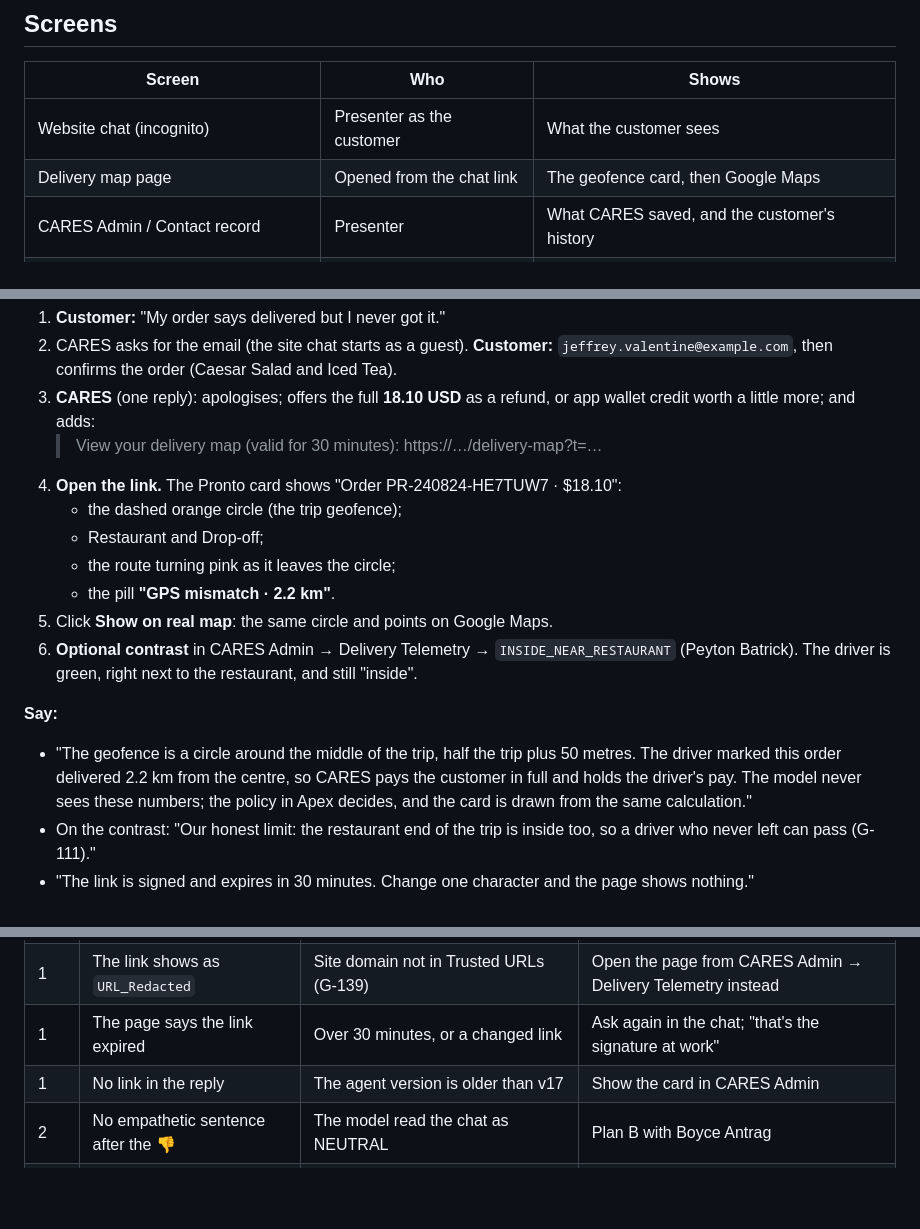
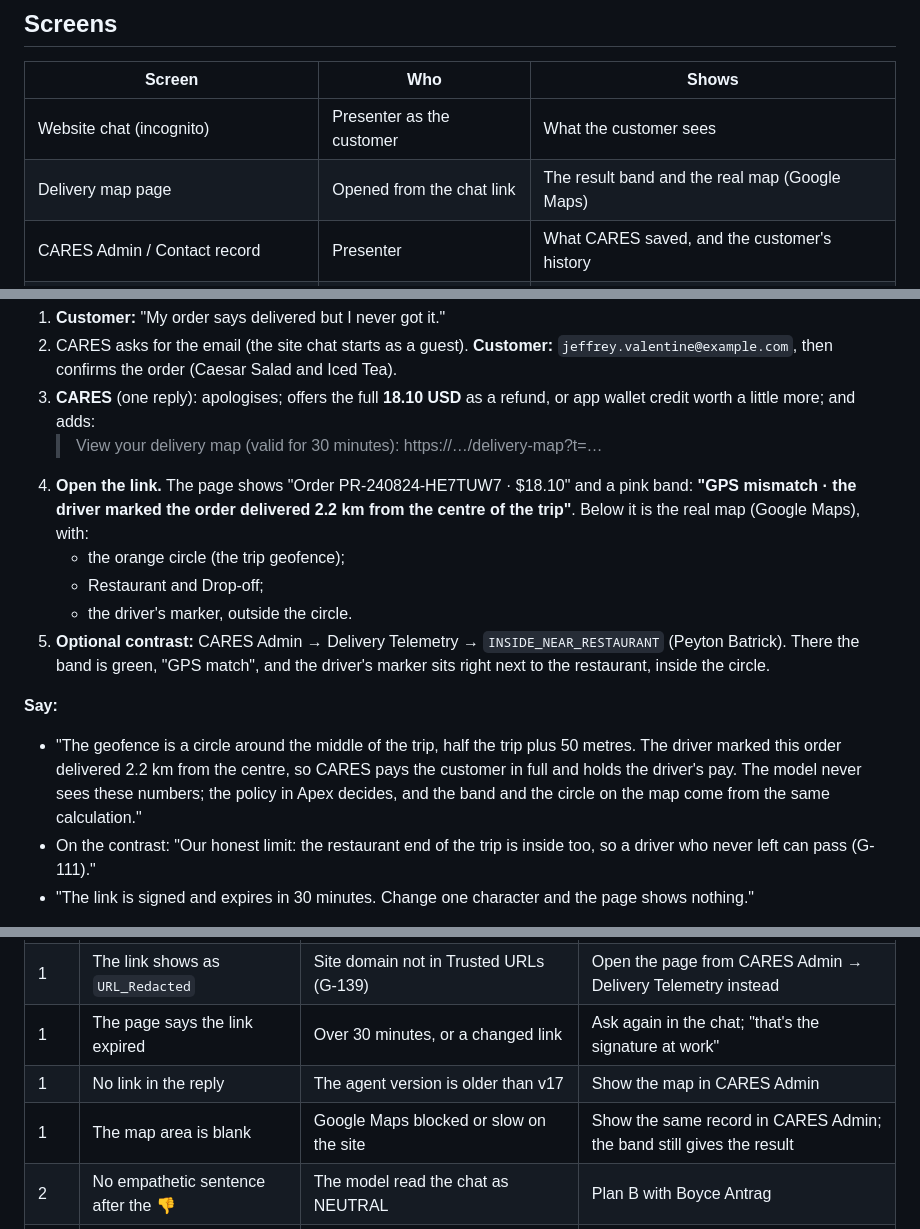
Before and after one commit to ToroSF/cares-agent-ob, a Markdown page: docs/DEMO_WALKTHROUGH.md, 3 parts joined by grey strips. Drawn GitHub-style; blank space fills up the shorter version.

Commit message:
Demo walkthrough: act 1 shows the real map with the result band (D-108)
Co-Authored-By: Claude Opus 5.5 <noreply@anthropic.com>

```diff
--- a/docs/DEMO_WALKTHROUGH.md
+++ b/docs/DEMO_WALKTHROUGH.md
@@ -36,7 +36,7 @@ The customers are test fixtures from `scripts/testing/fixtures.json` (mock data,
 | Screen | Who | Shows |
 |---|---|---|
 | Website chat (incognito) | Presenter as the customer | What the customer sees |
-| Delivery map page | Opened from the chat link | The geofence card, then Google Maps |
+| Delivery map page | Opened from the chat link | The result band and the real map (Google Maps) |
 | CARES Admin / Contact record | Presenter | What CARES saved, and the customer's history |
 | Slack `#cares-escalation`, bell, queue | Shared | What the team gets |
 
@@ -50,16 +50,14 @@ The customers are test fixtures from `scripts/testing/fixtures.json` (mock data,
 2. CARES asks for the email (the site chat starts as a guest). **Customer:** `jeffrey.valentine@example.com`, then confirms the order (Caesar Salad and Iced Tea).
 3. **CARES** (one reply): apologises; offers the full **18.10 USD** as a refund, or app wallet credit worth a little more; and adds:
    > View your delivery map (valid for 30 minutes): https://…/delivery-map?t=…
-4. **Open the link.** The Pronto card shows "Order PR-240824-HE7TUW7 · $18.10":
-   - the dashed orange circle (the trip geofence);
+4. **Open the link.** The page shows "Order PR-240824-HE7TUW7 · $18.10" and a pink band: **"GPS mismatch · the driver marked the order delivered 2.2 km from the centre of the trip"**. Below it is the real map (Google Maps), with:
+   - the orange circle (the trip geofence);
    - Restaurant and Drop-off;
-   - the route turning pink as it leaves the circle;
-   - the pill **"GPS mismatch · 2.2 km"**.
-5. Click **Show on real map**: the same circle and points on Google Maps.
-6. **Optional contrast** in CARES Admin → Delivery Telemetry → `INSIDE_NEAR_RESTAURANT` (Peyton Batrick). The driver is green, right next to the restaurant, and still "inside".
+   - the driver's marker, outside the circle.
+5. **Optional contrast:** CARES Admin → Delivery Telemetry → `INSIDE_NEAR_RESTAURANT` (Peyton Batrick). There the band is green, "GPS match", and the driver's marker sits right next to the restaurant, inside the circle.
 
 **Say:**
-- "The geofence is a circle around the middle of the trip, half the trip plus 50 metres. The driver marked this order delivered 2.2 km from the centre, so CARES pays the customer in full and holds the driver's pay. The model never sees these numbers; the policy in Apex decides, and the card is drawn from the same calculation."
+- "The geofence is a circle around the middle of the trip, half the trip plus 50 metres. The driver marked this order delivered 2.2 km from the centre, so CARES pays the customer in full and holds the driver's pay. The model never sees these numbers; the policy in Apex decides, and the band and the circle on the map come from the same calculation."
 - On the contrast: "Our honest limit: the restaurant end of the trip is inside too, so a driver who never left can pass (G-111)."
 - "The link is signed and expires in 30 minutes. Change one character and the page shows nothing."
 
@@ -133,7 +131,8 @@ Don't choose an option if you want to reuse Jeffrey; see *After the demo*.
 | Any | The chat escalates at once with a case number | That customer was already paid (`DUPLICATE_CLAIM`) | Use the backup customer; "a repeat claim on a paid order always goes to a person" |
 | 1 | The link shows as `URL_Redacted` | Site domain not in Trusted URLs (G-139) | Open the page from CARES Admin → Delivery Telemetry instead |
 | 1 | The page says the link expired | Over 30 minutes, or a changed link | Ask again in the chat; "that's the signature at work" |
-| 1 | No link in the reply | The agent version is older than v17 | Show the card in CARES Admin |
+| 1 | No link in the reply | The agent version is older than v17 | Show the map in CARES Admin |
+| 1 | The map area is blank | Google Maps blocked or slow on the site | Show the same record in CARES Admin; the band still gives the result |
 | 2 | No empathetic sentence after the 👎 | The model read the chat as NEUTRAL | Plan B with Boyce Antrag |
 | 2 | "That's all" repeats the offer | G-132 | Say "I don't want either option, please close this issue" first |
 | 3 | The amount didn't drop | The Cases are not linked to Geoff, or are older than 30 days | Check the Contact field on the Cases |
```
Also changed, not shown: other parts of docs/DEMO_WALKTHROUGH.md (+1 -1 lines).
